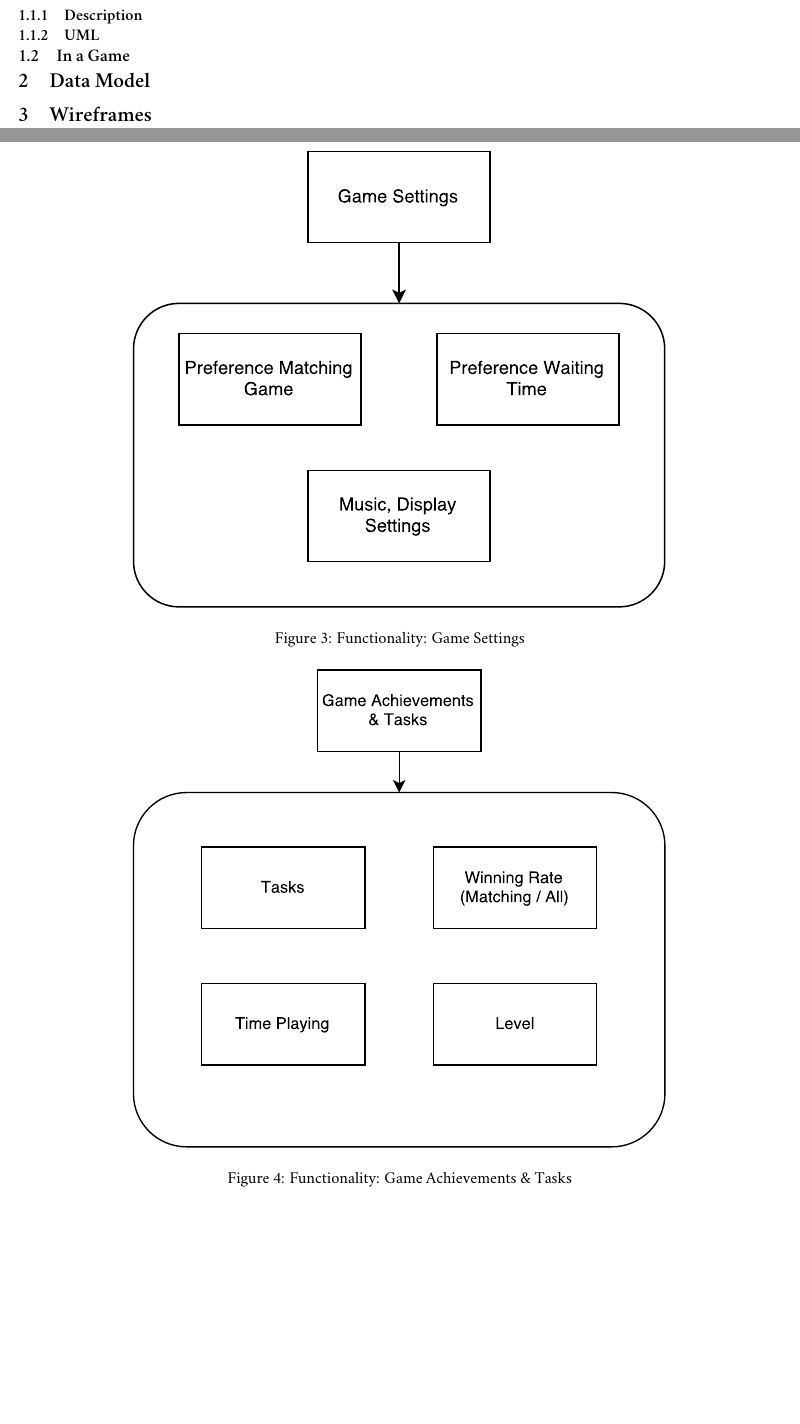
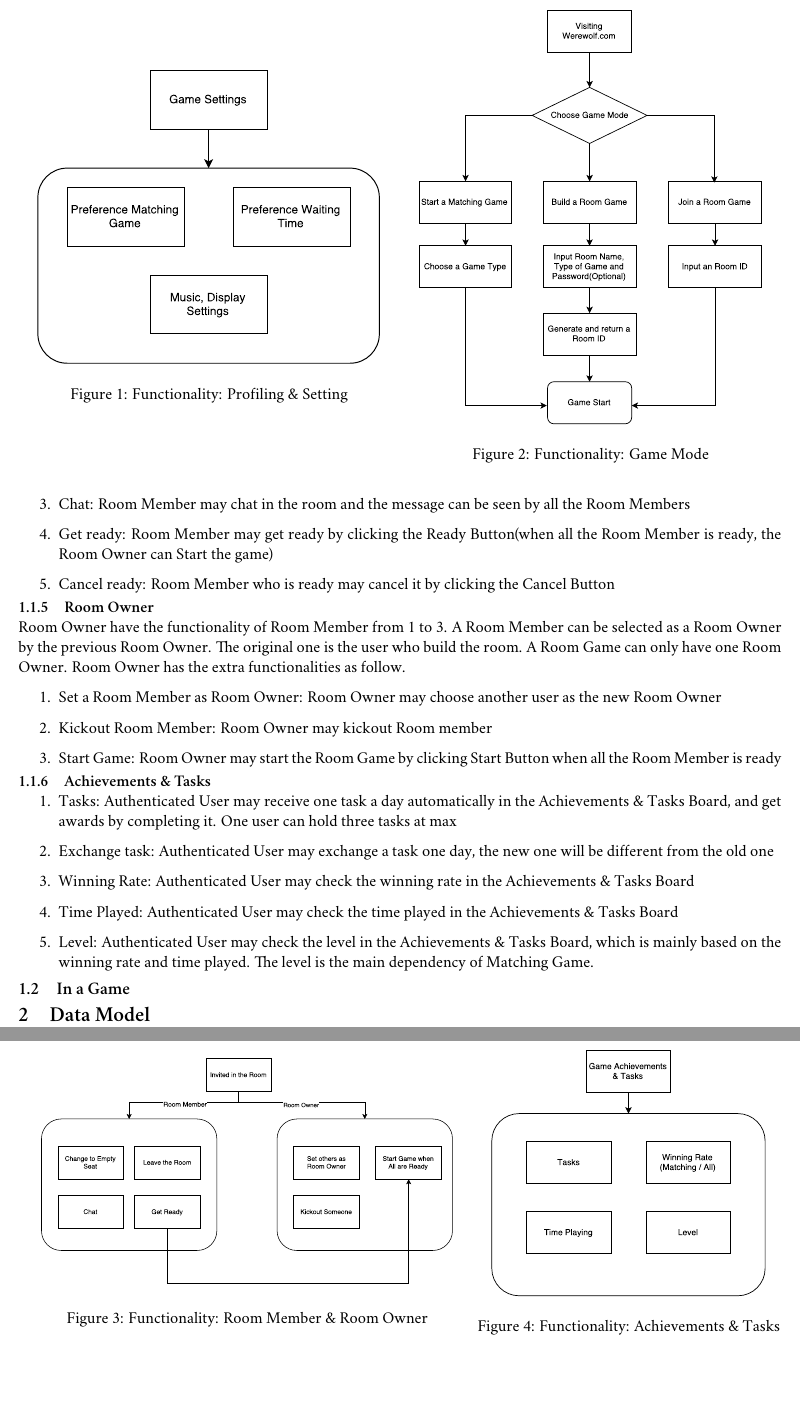
Before and after one commit to TeamWerewolf/project-specification, a LaTeX document (project_specification.tex): two parts of pages 1 and 3 of 5 before the commit and two parts of pages 2 and 3 of 3 after it, joined at a grey line, cut at the place of the change, the shorter picture padded with empty space. Compiled offline with XeLaTeX; a missing font is replaced by an installed copy or a similar font.

Commit message:
add functionality(out of game) description
TODO: functionality(in game) description

```diff
--- a/project_specification.tex
+++ b/project_specification.tex
@@ -58,5 +58,3 @@
 
 \section{Functionality}
 \subsection{Not in a Game}
-\subsubsection{Description}
-\subsubsection{UML}
@@ -63,3 +102,13 @@
 
 \begin{figure}
 \centering
+\begin{minipage}{.5\linewidth}
+\centering
+\includegraphics[width=.9\linewidth]{func-settings.pdf}
+\caption{Functionality: Profiling \& Setting}
+\label{fig:func-settings}
+\end{minipage}%
+\begin{minipage}{.5\linewidth}
+\centering
+\includegraphics[width=.9\linewidth]{func-index.pdf}
+\caption{Functionality: Game Mode}
@@ -68,2 +115,3 @@
 \label{fig:func-index}
+\end{minipage}
 \end{figure}
@@ -70,23 +127,49 @@
+Chat: Room Member may chat in the room and the message can be seen by all the Room Members
+\item
+Get ready: Room Member may get ready by clicking the Ready Button(when all the Room Member is ready, the Room Owner can Start the game)
+\item
+Cancel ready: Room Member who is ready may cancel it by clicking the Cancel Button
+\end{enumerate}
+
+\subsubsection{Room Owner}
+Room Owner have the functionality of Room Member from 1 to 3. A Room Member can be selected as a Room Owner by the previous Room Owner. The original one is the user who build the room. A Room Game can only have one Room Owner. Room Owner has the extra functionalities as follow.
+\begin{enumerate}
+\item
+Set a Room Member as Room Owner: Room Owner may choose another user as the new Room Owner
+\item
+Kickout Room Member: Room Owner may kickout Room member
+\item
+Start Game: Room Owner may start the Room Game by clicking Start Button when all the Room Member is ready
+\end{enumerate}
+
+\subsubsection{Achievements \& Tasks}
+\begin{enumerate}
+\item
+Tasks: Authenticated User may receive one task a day automatically in the Achievements \& Tasks Board, and get awards by completing it. One user can hold three tasks at max
+\item
+Exchange task: Authenticated User may exchange a task one day, the new one will be different from the old one
+\item
+Winning Rate: Authenticated User may check the winning rate in the Achievements \& Tasks Board
+\item
+Time Played: Authenticated User may check the time played in the Achievements \& Tasks Board
+\item
+Level: Authenticated User may check the level in the Achievements \& Tasks Board, which is mainly based on the winning rate and time played. The level is the main dependency of Matching Game.
+\end{enumerate}
 
 \begin{figure}
 \centering
-\includegraphics[width=0.7\linewidth, keepaspectratio]{func-inroom.pdf}
-\caption{Functionality: In a Room}
+\begin{minipage}{.6\linewidth}
+\centering
+\includegraphics[width=.9\linewidth]{func-inroom.pdf}
+\caption{Functionality: Room Member \& Room Owner}
 \label{fig:func-inroom}
-\end{figure}
-
-\begin{figure}
+\end{minipage}%
+\begin{minipage}{.4\linewidth}
 \centering
-\includegraphics[width=0.7\linewidth, keepaspectratio]{func-settings.pdf}
-\caption{Functionality: Game Settings}
-\label{fig:func-settings}
-\end{figure}
-
-\begin{figure}
-\centering
-\includegraphics[width=0.7\linewidth, keepaspectratio]{func-tasks.pdf}
-\caption{Functionality: Game Achievements \& Tasks}
+\includegraphics[width=.9\linewidth]{func-tasks.pdf}
+\caption{Functionality: Achievements \& Tasks}
 \label{fig:func-tasks}
+\end{minipage}
 \end{figure}
 
 \subsection{In a Game}
@@ -100,4 +183,3 @@
 
 \section{Data Model}
 
-\section{Wireframes}
```
Also changed, not shown: project_specification.pdf, project_specification.tex (75 more changed lines).
